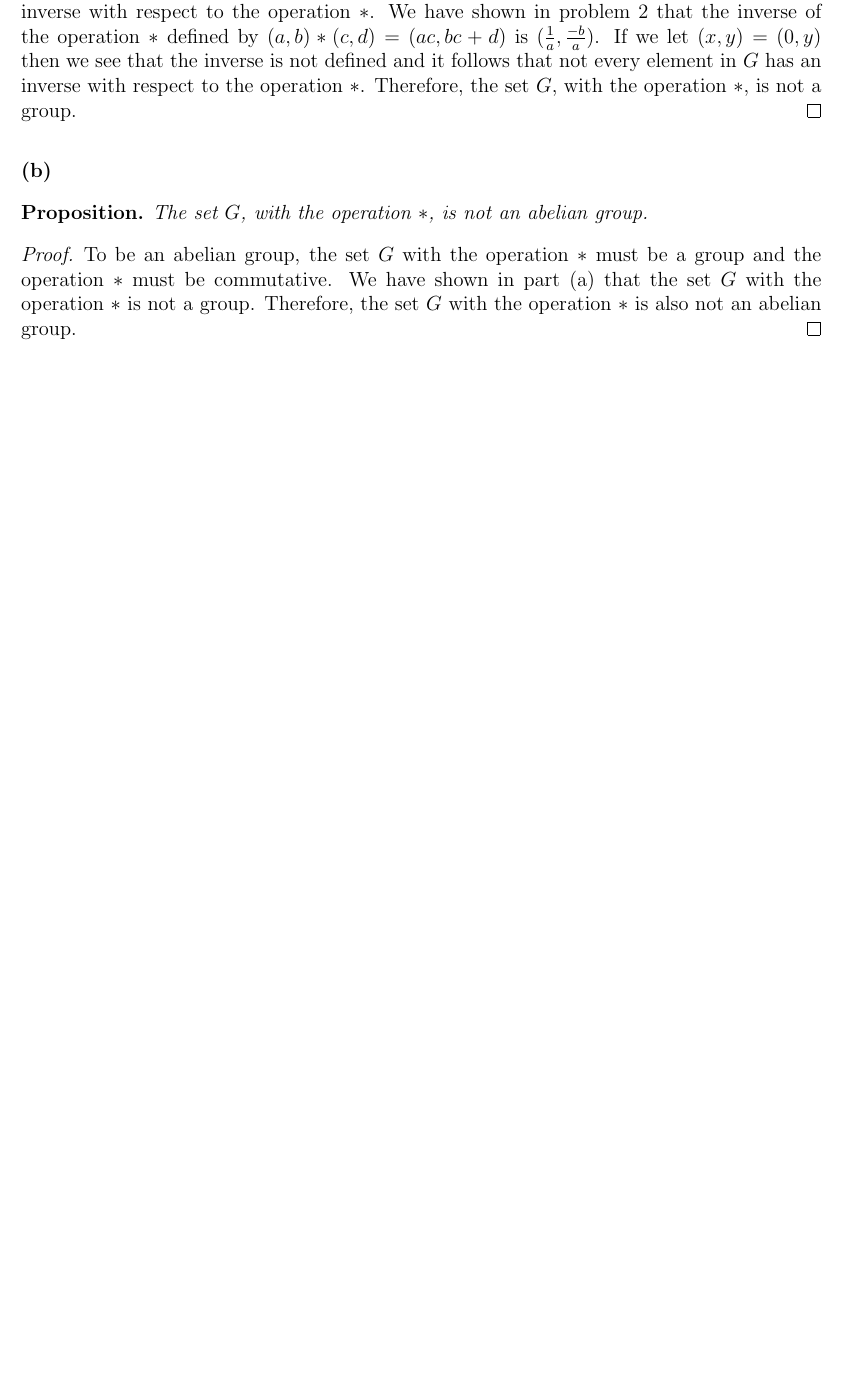
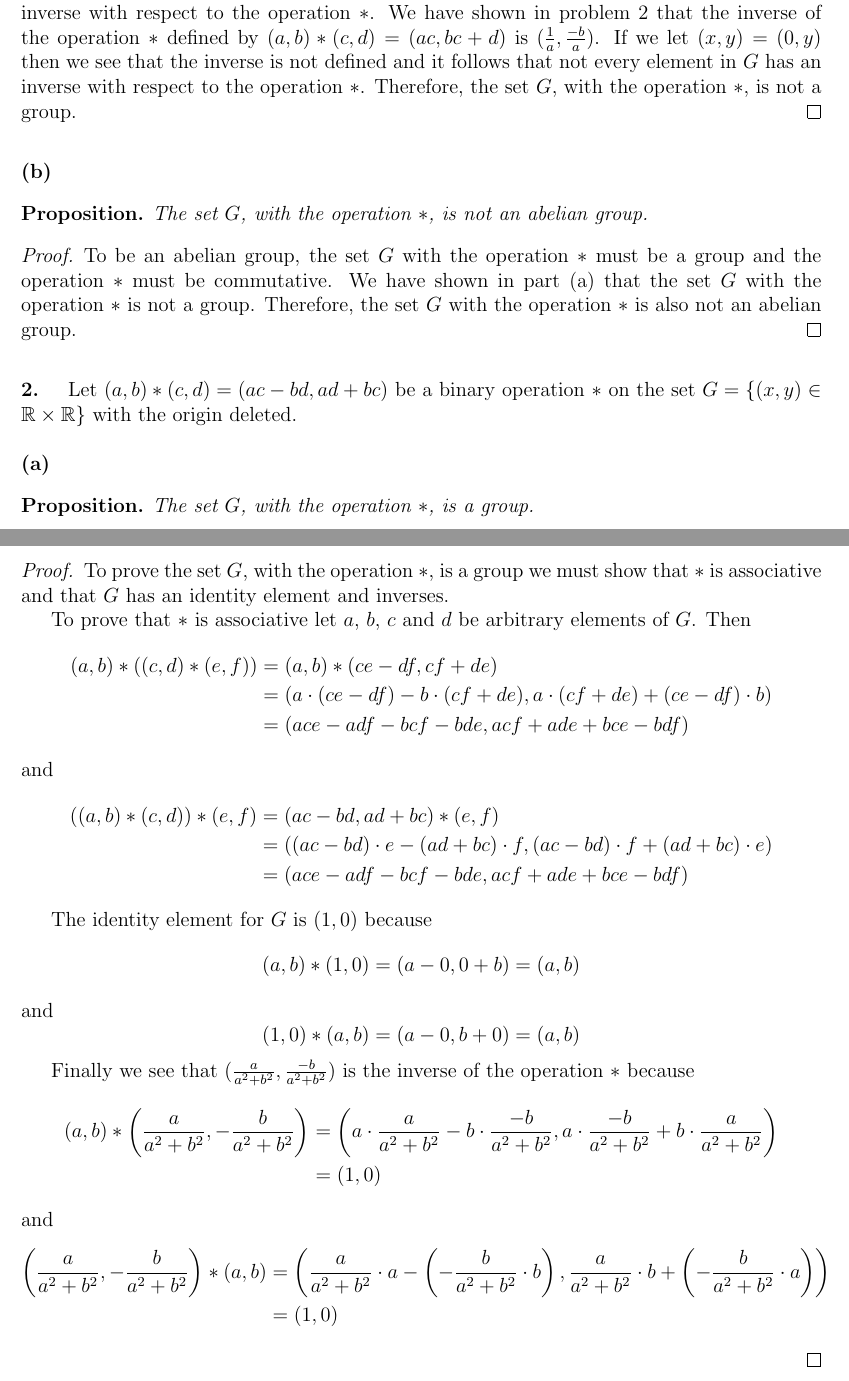
Before and after one commit to mmace3/pinter_algebra, a LaTeX document (Chapter3/Chapter3.tex): part of page 7 of 7 before the commit and two parts of pages 7 and 8 of 8 after it, the two joined at a grey line, cut so that both start at the same text, the shorter picture padded with empty space. Compiled offline with pdfLaTeX.

Commit message:
Chapter 3 B3 done almost

```diff
--- a/Chapter3/Chapter3.tex
+++ b/Chapter3/Chapter3.tex
@@ -406,5 +406,49 @@ The set $G$, with the operation $\ast$, is not an abelian group.
 \begin{proof}
 To be an abelian group, the set $G$ with the operation $*$ must be a group and the operation $*$ must be commutative. We have shown in part (a) that the set $G$ with the operation $*$ is not a group. Therefore, the set $G$ with the operation $*$ is also not an abelian group.
 \end{proof}
+\bigskip
+
+\noindent\textbf{2.} \quad Let $(a,b)*(c,d) = (ac - bd, ad + bc)$ be a binary operation $*$ on the set $G = \{(x,y) \in \mathbb{R} \times \mathbb{R}\}$ with the origin deleted. \\
+
+\noindent\textbf{(a)}
+\begin{proposition}
+The set $G$, with the operation $\ast$, is a group.
+\end{proposition}
+\begin{proof}
+To prove the set $G$, with the operation $\ast$, is a group we must show that $\ast$ is associative and that $G$ has an identity element and inverses.
+
+To prove that $*$ is associative let $a$, $b$, $c$ and $d$ be arbitrary elements of $G$. Then
+\begin{align*}
+(a,b) * ((c,d) * (e,f)) &= (a,b) * (ce - df, cf + de) \\
+&= (a \cdot (ce - df) - b \cdot (cf + de), a \cdot (cf + de) + (ce - df) \cdot b) \\
+&= (ace - adf - bcf - bde, acf + ade + bce - bdf)
+\end{align*}
+and
+\begin{align*}
+((a,b) * (c,d)) * (e,f) &= (ac - bd, ad + bc) * (e,f) \\
+&= ((ac - bd) \cdot e - (ad + bc) \cdot f, (ac - bd) \cdot f + (ad + bc) \cdot e) \\
+&= (ace - adf - bcf - bde, acf + ade + bce - bdf)
+\end{align*}
+
+The identity element for $G$ is $(1,0)$ because
+\begin{equation*}
+(a,b) * (1,0) = (a - 0, 0 + b) = (a,b)
+\end{equation*}
+and
+\begin{equation*}
+(1,0) * (a,b) = (a - 0, b + 0) = (a,b)
+\end{equation*}
+
+Finally we see that $(\tfrac{a}{a^2 + b^2}, \tfrac{-b}{a^2 + b^2})$ is the inverse of the operation $\ast$ because
+\begin{align*}
+(a,b) * \left( \frac{a}{a^2 + b^2}, -\frac{b}{a^2 + b^2} \right) &= \left( a \cdot \frac{a}{a^2 + b^2} - b \cdot \frac{-b}{a^2 + b^2}, a \cdot \frac{-b}{a^2 + b^2} + b \cdot \frac{a}{a^2 + b^2} \right) \\
+&= (1,0)
+\end{align*}
+and
+\begin{align*}
+ \left( \frac{a}{a^2 + b^2}, -\frac{b}{a^2 + b^2} \right) * (a,b) &= \left(\frac{a}{a^2 + b^2} \cdot a - \left(-\frac{b}{a^2 + b^2} \cdot b \right), \frac{a}{a^2 + b^2} \cdot b + \left( -\frac{b}{a^2 + b^2} \cdot a \right) \right) \\
+&= (1,0)
+\end{align*}
+\end{proof}
 
 \end{document}
```
Also changed, not shown: Chapter3/Chapter3.pdf.
